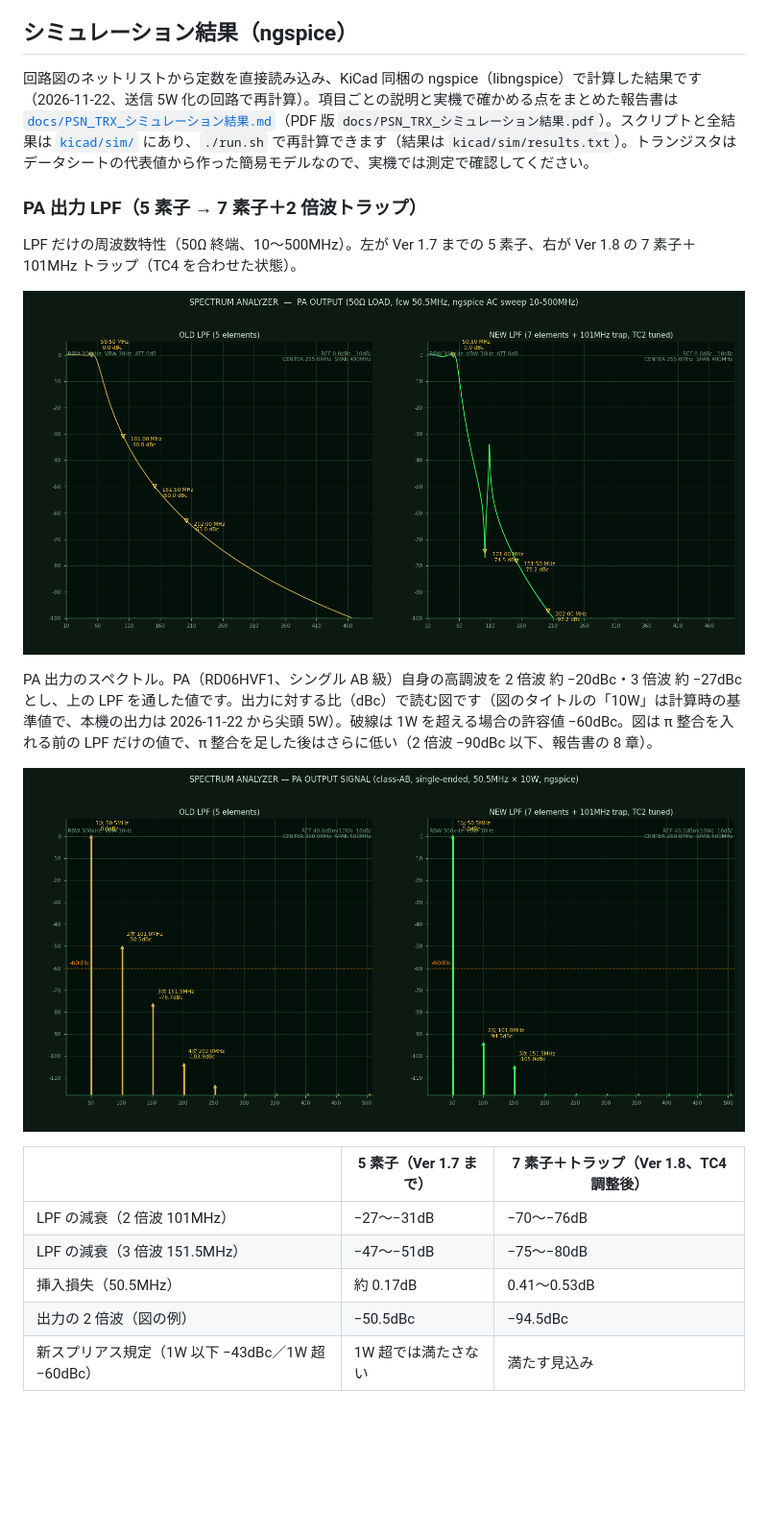
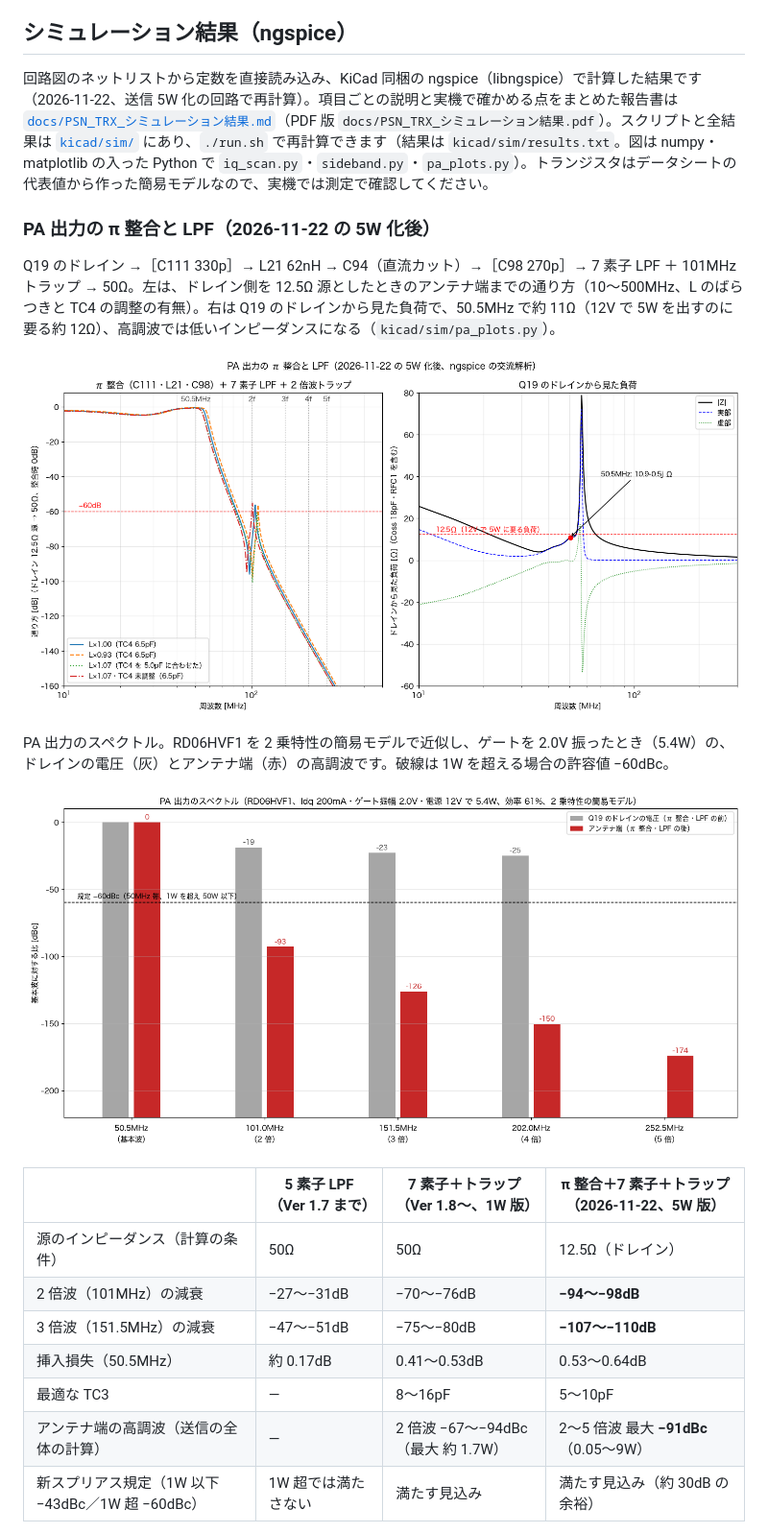
Before and after one commit to kazushinjo/PSN_TRX_XIAO_ESP32C3-V2.1, a Markdown page: README.md, the part around one of its changes. Shown at 96% size. Drawn GitHub-style; pictures changed too: docs/images/lpf_response_10_500MHz.png, docs/images/pa_output_spectrum.png; blank space fills up the shorter version.

```diff
--- a/README.md
+++ b/README.md
@@ -102,9 +102,9 @@ Q19 のタブを基板図の上側（HS1 側）に向け、タブの M3 穴で
 
 ## シミュレーション結果（ngspice）
 
-回路図のネットリストから定数を直接読み込み、KiCad 同梱の ngspice（libngspice）で計算した結果です（2026-11-22、送信 5W 化の回路で再計算）。項目ごとの説明と実機で確かめる点をまとめた報告書は [`docs/PSN_TRX_シミュレーション結果.md`](docs/PSN_TRX_シミュレーション結果.md)（PDF 版 `docs/PSN_TRX_シミュレーション結果.pdf`）。スクリプトと全結果は [`kicad/sim/`](kicad/sim/) にあり、`./run.sh` で再計算できます（結果は `kicad/sim/results.txt`）。トランジスタはデータシートの代表値から作った簡易モデルなので、実機では測定で確認してください。
+回路図のネットリストから定数を直接読み込み、KiCad 同梱の ngspice（libngspice）で計算した結果です（2026-11-22、送信 5W 化の回路で再計算）。項目ごとの説明と実機で確かめる点をまとめた報告書は [`docs/PSN_TRX_シミュレーション結果.md`](docs/PSN_TRX_シミュレーション結果.md)（PDF 版 `docs/PSN_TRX_シミュレーション結果.pdf`）。スクリプトと全結果は [`kicad/sim/`](kicad/sim/) にあり、`./run.sh` で再計算できます（結果は `kicad/sim/results.txt`。図は numpy・matplotlib の入った Python で `iq_scan.py`・`sideband.py`・`pa_plots.py`）。トランジスタはデータシートの代表値から作った簡易モデルなので、実機では測定で確認してください。
 
-### PA 出力 LPF（5 素子 → 7 素子＋2 倍波トラップ）
+### PA 出力の π 整合と LPF（2026-11-22 の 5W 化後）
 
-LPF だけの周波数特性（50Ω 終端、10〜500MHz）。左が Ver 1.7 までの 5 素子、右が Ver 1.8 の 7 素子＋101MHz トラップ（TC4 を合わせた状態）。
+Q19 のドレイン →［C111 330p］→ L21 62nH → C94（直流カット）→［C98 270p］→ 7 素子 LPF ＋ 101MHz トラップ → 50Ω。左は、ドレイン側を 12.5Ω 源としたときのアンテナ端までの通り方（10〜500MHz、L のばらつきと TC4 の調整の有無）。右は Q19 のドレインから見た負荷で、50.5MHz で約 11Ω（12V で 5W を出すのに要る約 12Ω）、高調波では低いインピーダンスになる（`kicad/sim/pa_plots.py`）。
 
@@ -112,13 +112,15 @@ LPF だけの周波数特性（50Ω 終端、10〜500MHz）。左が Ver 1.7 ま
 
-PA 出力のスペクトル。PA（RD06HVF1、シングル AB 級）自身の高調波を 2 倍波 約 −20dBc・3 倍波 約 −27dBc とし、上の LPF を通した値です。出力に対する比（dBc）で読む図です（図のタイトルの「10W」は計算時の基準値で、本機の出力は 2026-11-22 から尖頭 5W）。破線は 1W を超える場合の許容値 −60dBc。図は π 整合を入れる前の LPF だけの値で、π 整合を足した後はさらに低い（2 倍波 −90dBc 以下、報告書の 8 章）。
+PA 出力のスペクトル。RD06HVF1 を 2 乗特性の簡易モデルで近似し、ゲートを 2.0V 振ったとき（5.4W）の、ドレインの電圧（灰）とアンテナ端（赤）の高調波です。破線は 1W を超える場合の許容値 −60dBc。
 
 ![PA 出力のスペクトル](docs/images/pa_output_spectrum.png)
 
-| | 5 素子（Ver 1.7 まで） | 7 素子＋トラップ（Ver 1.8、TC4 調整後） |
-|---|---|---|
-| LPF の減衰（2 倍波 101MHz） | −27〜−31dB | −70〜−76dB |
-| LPF の減衰（3 倍波 151.5MHz） | −47〜−51dB | −75〜−80dB |
-| 挿入損失（50.5MHz） | 約 0.17dB | 0.41〜0.53dB |
-| 出力の 2 倍波（図の例） | −50.5dBc | −94.5dBc |
-| 新スプリアス規定（1W 以下 −43dBc／1W 超 −60dBc） | 1W 超では満たさない | 満たす見込み |
+| | 5 素子 LPF（Ver 1.7 まで） | 7 素子＋トラップ（Ver 1.8〜、1W 版） | π 整合＋7 素子＋トラップ（2026-11-22、5W 版） |
+|---|---|---|---|
+| 源のインピーダンス（計算の条件） | 50Ω | 50Ω | 12.5Ω（ドレイン） |
+| 2 倍波（101MHz）の減衰 | −27〜−31dB | −70〜−76dB | **−94〜−98dB** |
+| 3 倍波（151.5MHz）の減衰 | −47〜−51dB | −75〜−80dB | **−107〜−110dB** |
+| 挿入損失（50.5MHz） | 約 0.17dB | 0.41〜0.53dB | 0.53〜0.64dB |
+| 最適な TC3 | ― | 8〜16pF | 5〜10pF |
+| アンテナ端の高調波（送信の全体の計算） | ― | 2 倍波 −67〜−94dBc（最大 約 1.7W） | 2〜5 倍波 最大 **−91dBc**（0.05〜9W） |
+| 新スプリアス規定（1W 以下 −43dBc／1W 超 −60dBc） | 1W 超では満たさない | 満たす見込み | 満たす見込み（約 30dB の余裕） |
 
```
Also changed, not shown: other parts of README.md (+17 -3 lines), docs/PSN_TRX_シミュレーション結果.md (+7 -1 lines), docs/images/pcb_bottom.png, 3 other files.
